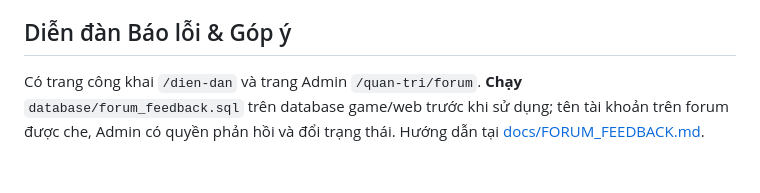
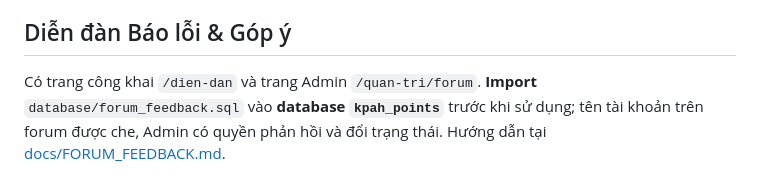
Before and after one commit to thachdeptrai/web-kpah, a Markdown page: README.md, the part around the change. Drawn GitHub-style.

Commit message:
docs(forum): deploy and migrate forum into existing kpah_points database

```diff
--- a/README.md
+++ b/README.md
@@ -305,4 +305,4 @@ Có thể dùng schema MySQL/MariaDB thứ hai `kpah_points` cho `kp_points_*` t
 
 ## Diễn đàn Báo lỗi & Góp ý
 
-Có trang công khai `/dien-dan` và trang Admin `/quan-tri/forum`. **Chạy** `database/forum_feedback.sql` trên database game/web trước khi sử dụng; tên tài khoản trên forum được che, Admin có quyền phản hồi và đổi trạng thái. Hướng dẫn tại [docs/FORUM_FEEDBACK.md](docs/FORUM_FEEDBACK.md).
+Có trang công khai `/dien-dan` và trang Admin `/quan-tri/forum`. **Import** `database/forum_feedback.sql` vào **database `kpah_points`** trước khi sử dụng; tên tài khoản trên forum được che, Admin có quyền phản hồi và đổi trạng thái. Hướng dẫn tại [docs/FORUM_FEEDBACK.md](docs/FORUM_FEEDBACK.md).
```
